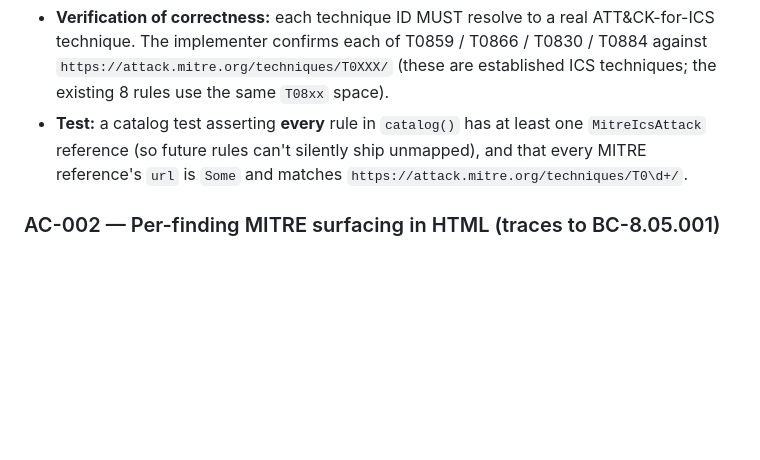
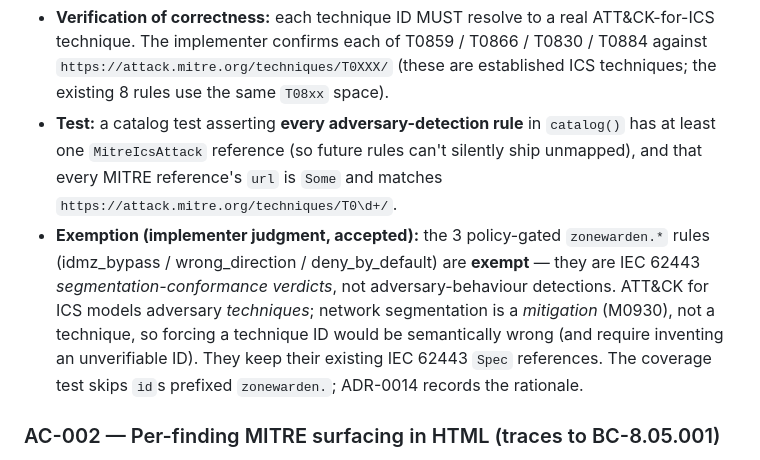
Before and after one commit to adamson34/otsniff, a Markdown page: stories/S-12.01-mitre-attack-ics-mapping.md, the part around the change. Drawn GitHub-style; blank space fills up the shorter version.

Commit message:
factory(phase-3): S-12.01 red-gate log + zonewarden-exemption spec alignment
Red-gate logged (URLs WebFetch-verified real: T0859/T0866/T0830/T0884; green
re-verified 669 tests incl. privacy invariant). Aligned BC-3.06.006 + story
AC-001 to the implementer's accepted judgment: zonewarden.* conformance verdicts
are MITRE-exempt (IEC 62443 controls, not ATT&CK techniques).

```diff
--- a/stories/S-12.01-mitre-attack-ics-mapping.md
+++ b/stories/S-12.01-mitre-attack-ics-mapping.md
@@ -92,10 +92,19 @@ entry to its `RuleMetadata.references`, with `url`
   ATT&CK-for-ICS technique. The implementer confirms each of T0859 / T0866 /
   T0830 / T0884 against `https://attack.mitre.org/techniques/T0XXX/` (these are
   established ICS techniques; the existing 8 rules use the same `T08xx` space).
-- **Test:** a catalog test asserting **every** rule in `catalog()` has at least
-  one `MitreIcsAttack` reference (so future rules can't silently ship unmapped),
-  and that every MITRE reference's `url` is `Some` and matches
-  `https://attack.mitre.org/techniques/T0\d+/`.
+- **Test:** a catalog test asserting **every adversary-detection rule** in
+  `catalog()` has at least one `MitreIcsAttack` reference (so future rules can't
+  silently ship unmapped), and that every MITRE reference's `url` is `Some` and
+  matches `https://attack.mitre.org/techniques/T0\d+/`.
+- **Exemption (implementer judgment, accepted):** the 3 policy-gated
+  `zonewarden.*` rules (idmz_bypass / wrong_direction / deny_by_default) are
+  **exempt** — they are IEC 62443 *segmentation-conformance verdicts*, not
+  adversary-behaviour detections. ATT&CK for ICS models adversary *techniques*;
+  network segmentation is a *mitigation* (M0930), not a technique, so forcing a
+  technique ID would be semantically wrong (and require inventing an
+  unverifiable ID). They keep their existing IEC 62443 `Spec` references. The
+  coverage test skips `id`s prefixed `zonewarden.`; ADR-0014 records the
+  rationale.
 
 ### AC-002 — Per-finding MITRE surfacing in HTML (traces to BC-8.05.001)
 
```
Also changed, not shown: specs/behavioral-contracts/BC-INDEX.md (+1 -1 lines), 1 other file.
